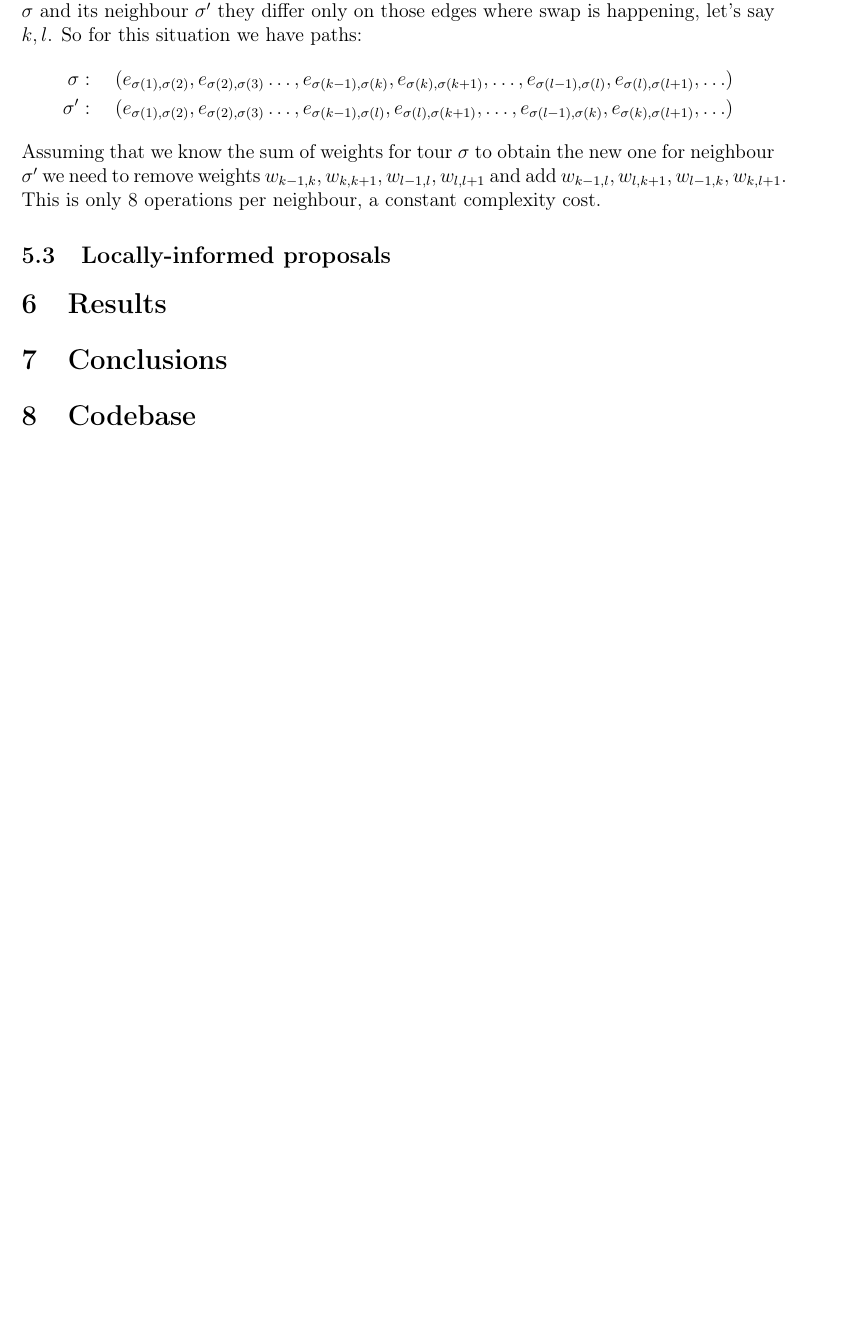
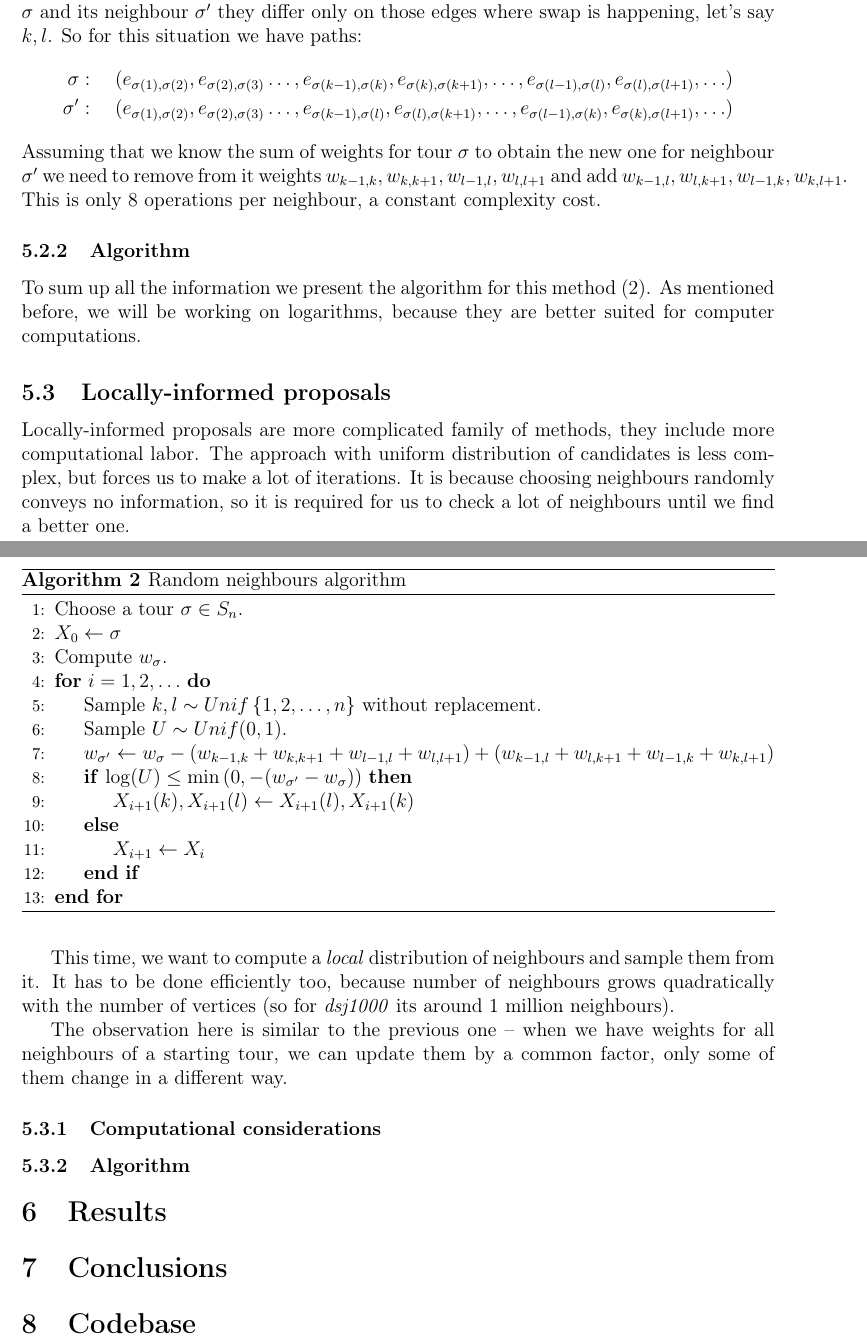
Before and after one commit to Homeomorphistic/Locally-informed-proposals-MCMC, a LaTeX paper (TeX/main.tex, which reads TeX/sections/simulations.tex): part of page 12 of 14 before the commit and two parts of pages 12 and 13 of 15 after it, the two joined at a grey line, cut so that both start at the same text, the shorter picture padded with empty space. Compiled offline with pdfLaTeX.

Commit message:
LIP-50: started LIP description

```diff
--- a/TeX/sections/simulations.tex
+++ b/TeX/sections/simulations.tex
@@ -45,6 +45,38 @@ Now that we have a target distribution we can try sampling using a MC produced b
 			\sigma: \quad (e_{\sigma(1), \sigma(2)}, e_{\sigma(2), \sigma(3)} \ldots, e_{\sigma(k-1), \sigma(k)}, e_{\sigma(k), \sigma(k+1)}, \ldots, e_{\sigma(l-1), \sigma(l)}, e_{\sigma(l), \sigma(l+1)}, \ldots) \\
 			\sigma': \quad(e_{\sigma(1), \sigma(2)}, e_{\sigma(2), \sigma(3)} \ldots, e_{\sigma(k-1), \sigma(l)}, e_{\sigma(l), \sigma(k+1)}, \ldots, e_{\sigma(l-1), \sigma(k)}, e_{\sigma(k), \sigma(l+1)}, \ldots)
 		\end{align*}
-		Assuming that we know the sum of weights for tour $\sigma$ to obtain the new one for neighbour $\sigma'$ we need to remove weights $w_{k-1, k}, w_{k, k+1}, w_{l-1, l}, w_{l, l+1}$ and add $w_{k-1, l}, w_{l, k+1}, w_{l-1, k}, w_{k, l+1}$. This is only $8$ operations per neighbour, a constant complexity cost.
+		Assuming that we know the sum of weights for tour $\sigma$ to obtain the new one for neighbour $\sigma'$ we need to remove from it weights $w_{k-1, k}, w_{k, k+1}, w_{l-1, l}, w_{l, l+1}$ and add $w_{k-1, l}, w_{l, k+1}, w_{l-1, k}, w_{k, l+1}$. This is only $8$ operations per neighbour, a constant complexity cost.
+
+	\subsubsection{Algorithm}
+		To sum up all the information we present the algorithm for this method (\ref{alg:rnd_neigh}). As mentioned before, we will be working on logarithms, because they are better suited for computer computations.
+
+		\begin{algorithm}
+			\caption{Random neighbours algorithm}\label{alg:rnd_neigh}
+			\begin{algorithmic}[1]
+				\State{Choose a tour $\sigma \in S_n$.}
+				\State{$X_0 \gets \sigma$}
+				\State{Compute $w_\sigma$.}
+				\For{$i = 1,2, \ldots$}
+				\State{Sample $k, l \sim Unif\left\{1, 2, \ldots, n\right\}$ without replacement.}
+				\State{Sample $U \sim Unif(0,1)$.}
+				\State{$w_{\sigma'} \gets w_\sigma - (w_{k-1, k} + w_{k, k+1} + w_{l-1, l} + w_{l, l+1}) + (w_{k-1, l} + w_{l, k+1} + w_{l-1, k} + w_{k, l+1})$}
+
+				\If{$\log(U) \leq \min \left(0, -(w_{\sigma'} - w_\sigma) \right)$}
+				\State $X_{i+1}(k), X_{i+1}(l) \gets X_{i+1}(l), X_{i+1}(k)$
+				\Else
+				\State $X_{i+1} \gets X_i$
+				\EndIf
+				\EndFor
+			\end{algorithmic}
+		\end{algorithm}
 
 \subsection{Locally-informed proposals}
+	Locally-informed proposals are more complicated family of methods, they include more computational labor. The approach with uniform distribution of candidates is less complex, but forces us to make a lot of iterations. It is because choosing neighbours randomly conveys no information, so it is required for us to check a lot of neighbours until we find a better one.
+
+	This time, we want to compute a \textit{local} distribution of neighbours and sample them from it. It has to be done efficiently too, because number of neighbours grows quadratically with the number of vertices (so for \textit{dsj1000} its around 1 million neighbours).
+
+	The observation here is similar to the previous one -- when we have weights for all neighbours of a starting tour, we can update them by a common factor, only some of them change in a different way.
+
+	\subsubsection{Computational considerations}
+
+	\subsubsection{Algorithm}
```
Also changed, not shown: TeX/2022-06-02_chmiela_mag_locally_informed_proposals_MCMC.pdf (added), TeX/main.pdf.
